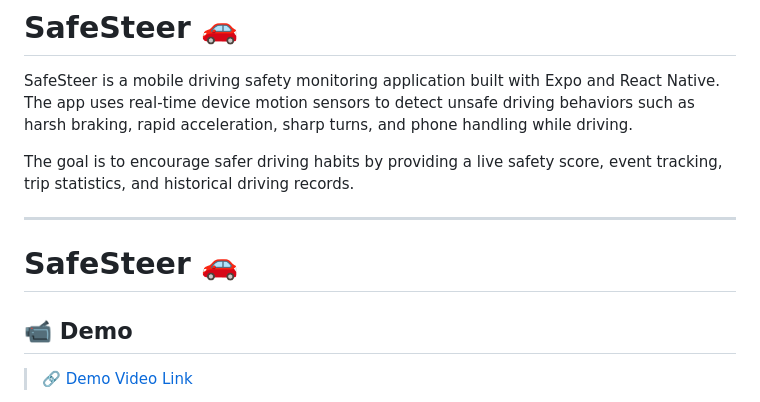
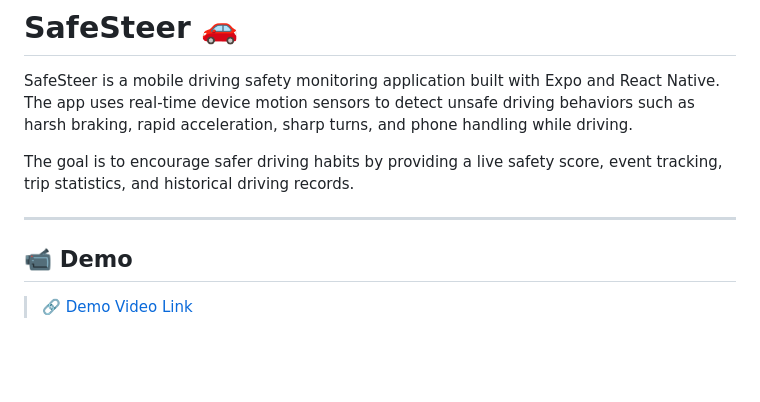
Before and after one commit to tarunx-com/Mobile-Dev-Assignments, a Markdown page: SafeSteer/README.md, the part around the change. Rendered like a GitHub page; blank space fills up the shorter version.

```diff
--- a/SafeSteer/README.md
+++ b/SafeSteer/README.md
@@ -5,8 +5,6 @@ SafeSteer is a mobile driving safety monitoring application built with Expo and
 The goal is to encourage safer driving habits by providing a live safety score, event tracking, trip statistics, and historical driving records.
 
 ---
-
-# SafeSteer 🚗
 
 ## 📹 Demo
 
```
